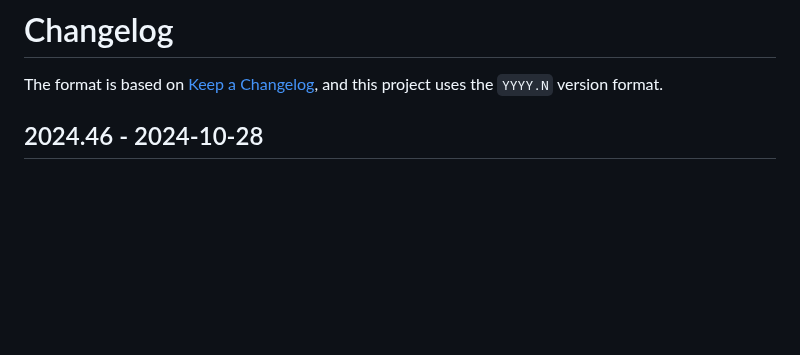
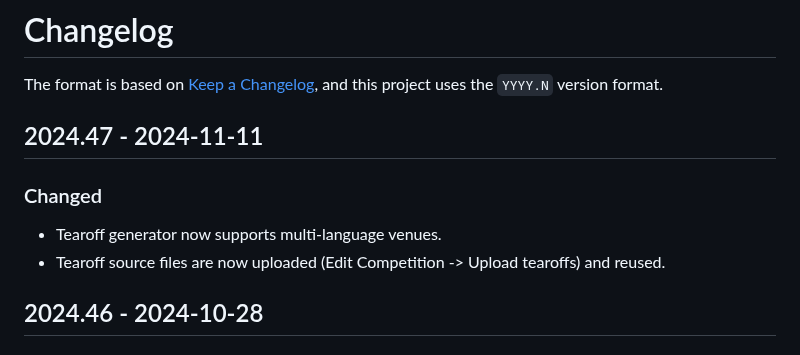
Before and after one commit to naboj-org/bullet, a Markdown page: CHANGELOG.md, the part around the change. Drawn GitHub-style; blank space fills up the shorter version.

Commit message:
update changelog

```diff
--- a/CHANGELOG.md
+++ b/CHANGELOG.md
@@ -2,6 +2,13 @@
 
 The format is based on [Keep a Changelog](https://keepachangelog.com/en/1.0.0/),
 and this project uses the `YYYY.N` version format.
+
+## 2024.47 - 2024-11-11
+
+### Changed
+
+- Tearoff generator now supports multi-language venues.
+- Tearoff source files are now uploaded (Edit Competition -> Upload tearoffs) and reused.
 
 ## 2024.46 - 2024-10-28
 
```
